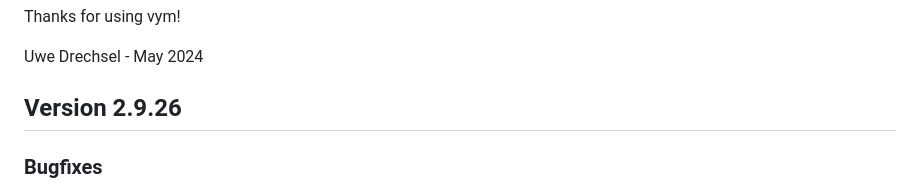
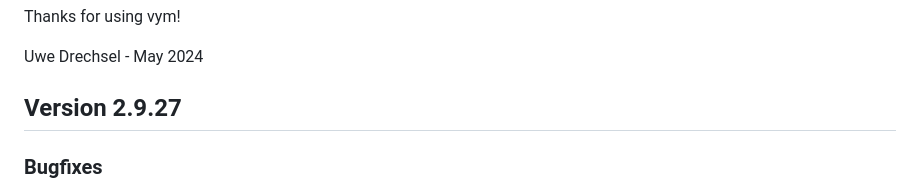
Before and after one commit to insilmaril/vym, a Markdown page: release-notes-2.9.md, the part around the change. Rendered like a GitHub page.

Commit message:
Fixed typo in version number

```diff
--- a/release-notes-2.9.md
+++ b/release-notes-2.9.md
@@ -11,7 +11,7 @@ Thanks for using vym!
 
 Uwe Drechsel - May 2024
 
-## Version 2.9.26
+## Version 2.9.27
 ### Bugfixes
  * Bugfix: Markdown improvements by Markus Seilnacht
  * Bugfix: Allow saving of readonly maps
```
